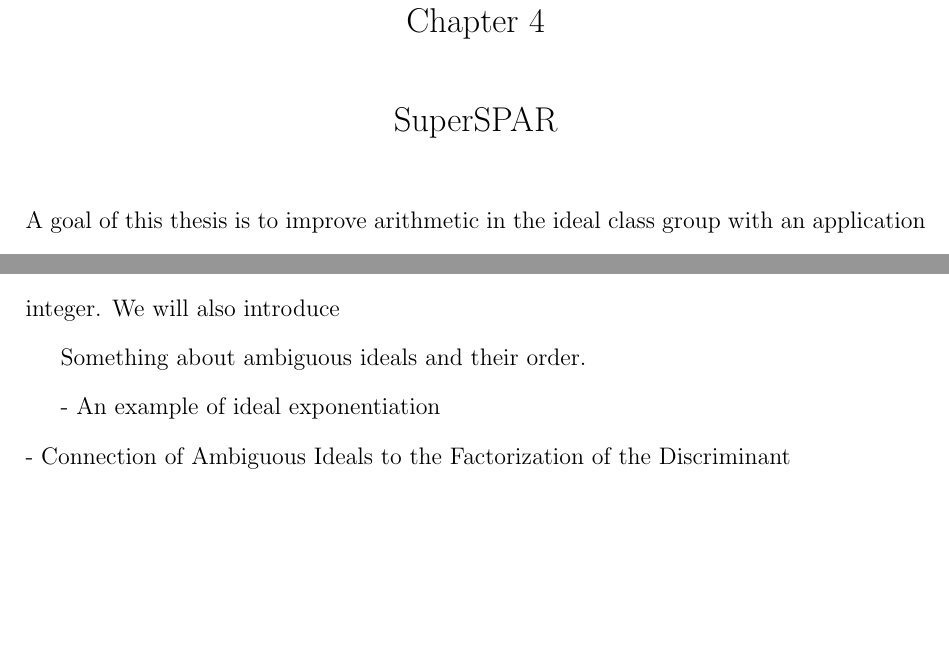
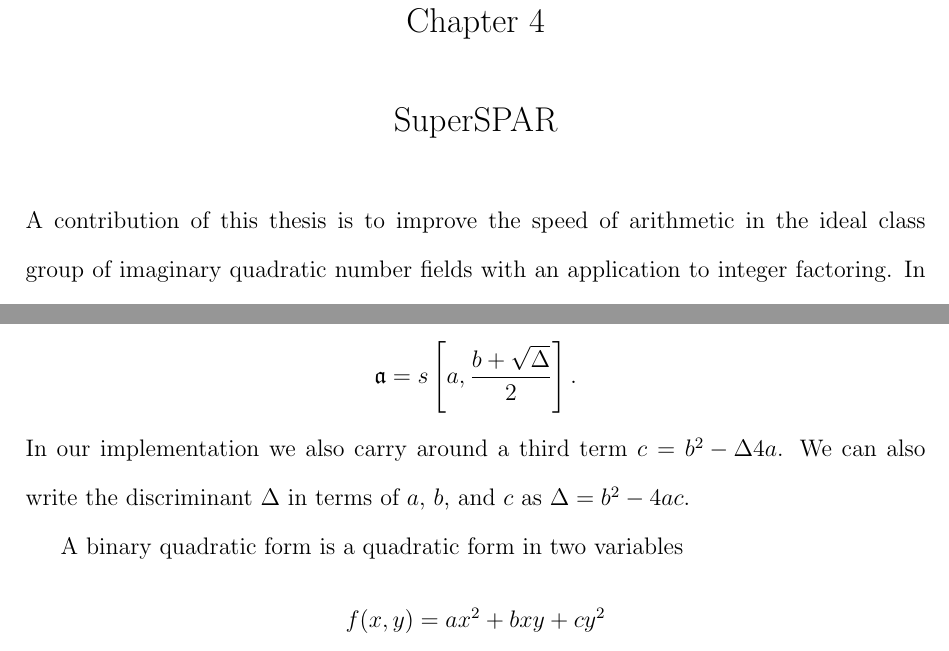
Before and after one commit to maxwellsayles/msc-thesis, a LaTeX thesis (thesis/04 SuperSPAR.tex): two parts of page 1 of 2 before the commit and two parts of page 1 of 4 after it, joined at a grey line, cut so that both start at the same text, the shorter picture padded with empty space. Compiled offline with pdfLaTeX; a LaTeX package or settings file that is missing is left out.

Commit message:
connection between ambiguous classes and factorization

```diff
--- a/thesis/04 SuperSPAR.tex
+++ b/thesis/04 SuperSPAR.tex
@@ -61,16 +61,21 @@
 \chapter{SuperSPAR}
 \label{chap:superspar}
 
-A goal of this thesis is to improve arithmetic in the ideal class group with an application to integer factoring.  In Chapter \ref{chap:idealArithmetic} we introduced the ideal class group, and in Chapter \ref{chap:exponentiation} we introduced some methods for exponentiation in generic groups.  In this chapter, we will make a connection between arithmetic in the ideal class and that of factoring an integer.  We will also introduce
-
-Something about ambiguous ideals and their order.
-
-
-- An example of ideal exponentiation \\
-- Connection of Ambiguous Ideals to the Factorization of the Discriminant \\
+A contribution of this thesis is to improve the speed of arithmetic in the ideal class group of imaginary quadratic number fields with an application to integer factoring.  In Chapter \ref{chap:idealArithmetic} we introduced the ideal class group, and in Chapter \ref{chap:exponentiation} we introduced some methods for exponentiation in generic groups.  In this chapter, we make a connection between arithmetic in the ideal class group and that of integer factoring.  In Section \ref{sec:spar} we introduce an algorithm, called SPAR, that uses a group isomorphic to the ideal class group to factor an integer associated with the discriminant.  In Section \ref{sec:primorial}, we discuss the primorial steps algorithm for order finding in generic groups that is asymptotically faster than both Pollard's rho method and Shank's baby-steps giant-steps technique.  Finally, in Section \ref{sec:superspar} we reconsider the factoring algorithm SPAR in the context of primorial steps for order finding.
 
 %%%%%%%%
 % SPAR %
 %%%%%%%%
-%\bigbreak
 \section{SPAR}
+
+\subsection{Ambiguous Forms and the Factorization of the Discriminant}
+
+Following \ref{Jacobson1999} we choose to represent ideals as the $\ZZ$-module
+\[
+	\mathfrak a = s \left[a, \frac{b + \sqrt\Delta}{2} \right].
+\]
+In our implementation we also carry around a third term $c = {b^2 - \Delta}{4a}$.  We can also write the discriminant $\Delta$ in terms of $a$, $b$, and $c$ as $\Delta = b^2 - 4ac$.
+
+A binary quadratic form is a quadratic form in two variables
+\[
+	f(x, y) = ax^2 + bxy + cy^2
```
Also changed, not shown: thesis/04 SuperSPAR.tex (20 more changed lines).
